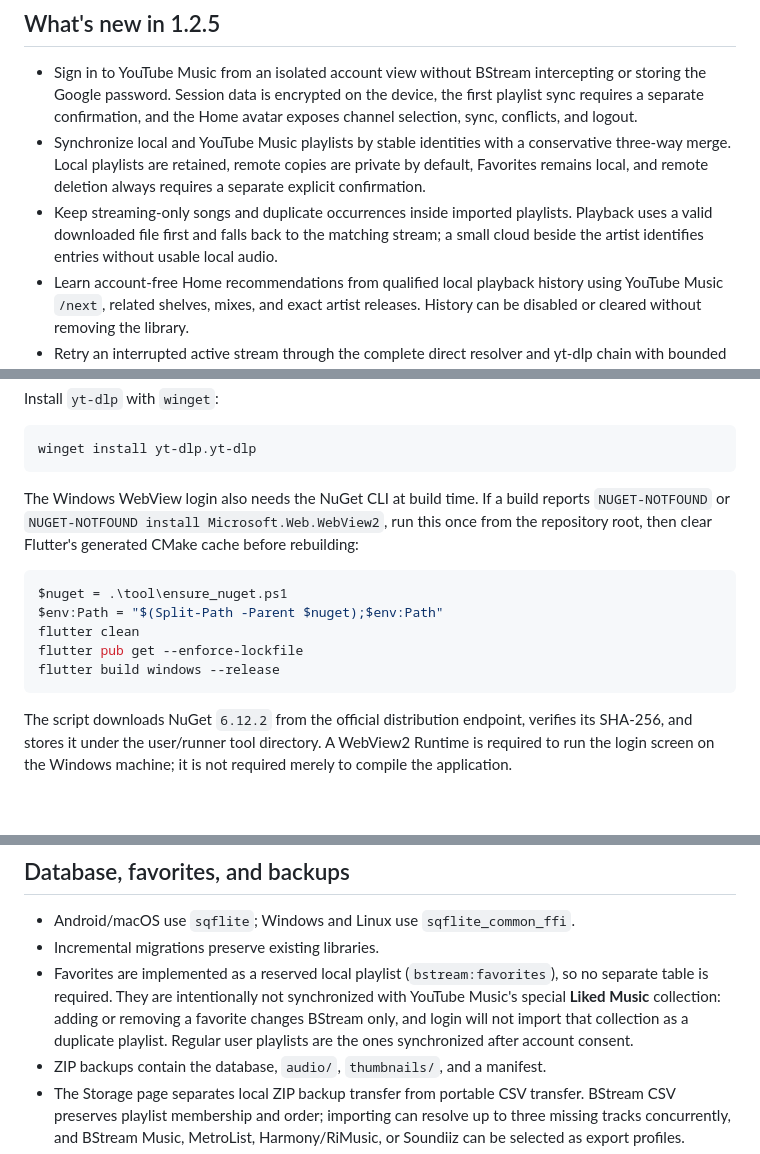
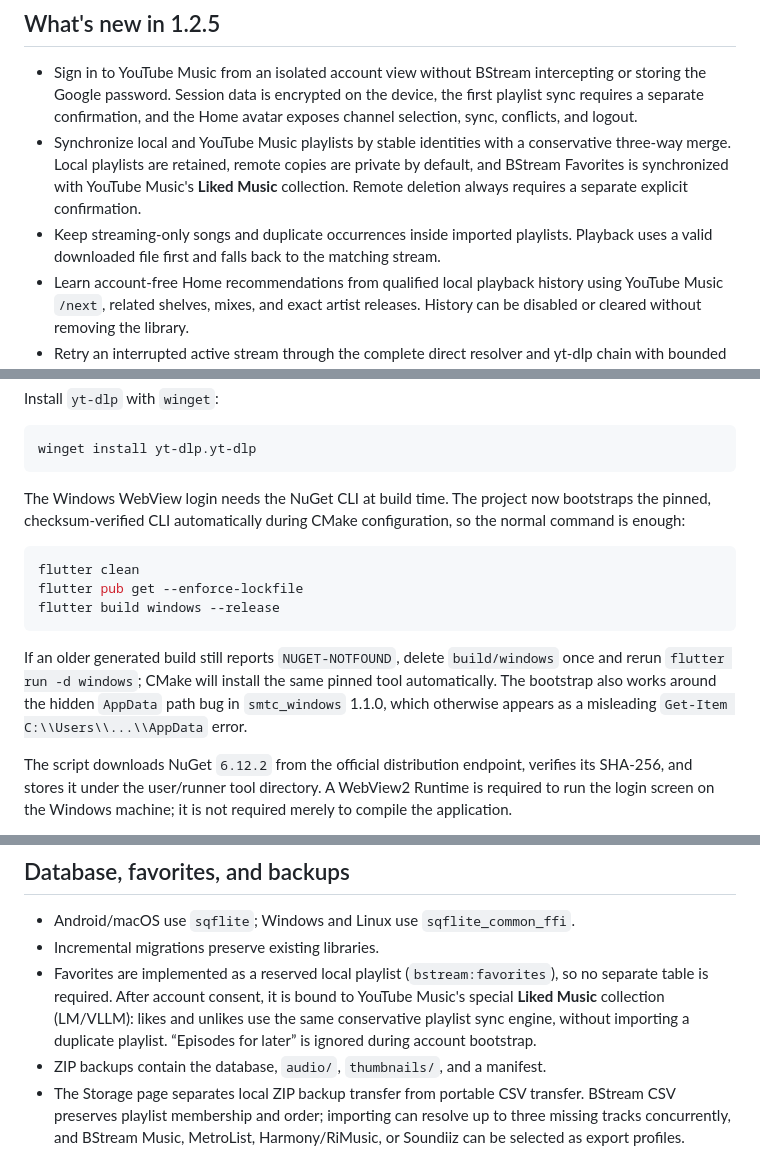
Before and after one commit to BryamContreras/BStream-Music, a Markdown page: README.md, 3 parts joined by grey strips. GitHub-like rendering; blank space fills up the shorter version.

Commit message:
docs: update release notes and README

````diff
--- a/README.md
+++ b/README.md
@@ -19,12 +19,12 @@ Current version: **1.2.5+125**.
   the Home avatar exposes channel selection, sync, conflicts, and logout.
 - Synchronize local and YouTube Music playlists by stable identities with a
   conservative three-way merge. Local playlists are retained, remote copies
-  are private by default, Favorites remains local, and remote deletion always
-  requires a separate explicit confirmation.
+  are private by default, and BStream Favorites is synchronized with YouTube
+  Music's **Liked Music** collection. Remote deletion always requires a
+  separate explicit confirmation.
 - Keep streaming-only songs and duplicate occurrences inside imported
   playlists. Playback uses a valid downloaded file first and falls back to the
-  matching stream; a small cloud beside the artist identifies entries without
-  usable local audio.
+  matching stream.
 - Learn account-free Home recommendations from qualified local playback
   history using YouTube Music `/next`, related shelves, mixes, and exact artist
   releases. History can be disabled or cleared without removing the library.
@@ -361,18 +367,21 @@ Install `yt-dlp` with `winget`:
 winget install yt-dlp.yt-dlp
 ```
 
-The Windows WebView login also needs the NuGet CLI at build time. If a build
-reports `NUGET-NOTFOUND` or `NUGET-NOTFOUND install Microsoft.Web.WebView2`,
-run this once from the repository root, then clear Flutter's generated CMake
-cache before rebuilding:
+The Windows WebView login needs the NuGet CLI at build time. The project now
+bootstraps the pinned, checksum-verified CLI automatically during CMake
+configuration, so the normal command is enough:
 
 ```powershell
-$nuget = .\tool\ensure_nuget.ps1
-$env:Path = "$(Split-Path -Parent $nuget);$env:Path"
 flutter clean
 flutter pub get --enforce-lockfile
 flutter build windows --release
 ```
+
+If an older generated build still reports `NUGET-NOTFOUND`, delete
+`build/windows` once and rerun `flutter run -d windows`; CMake will install the
+same pinned tool automatically. The bootstrap also works around the hidden
+`AppData` path bug in `smtc_windows` 1.1.0, which otherwise appears as a
+misleading `Get-Item C:\\Users\\...\\AppData` error.
 
 The script downloads NuGet `6.12.2` from the official distribution endpoint,
 verifies its SHA-256, and stores it under the user/runner tool directory. A
@@ -502,11 +511,10 @@ The workflow verifies all three APK signatures before uploading the artifacts.
 - Android/macOS use `sqflite`; Windows and Linux use `sqflite_common_ffi`.
 - Incremental migrations preserve existing libraries.
 - Favorites are implemented as a reserved local playlist (`bstream:favorites`),
-  so no separate table is required. They are intentionally not synchronized
-  with YouTube Music's special **Liked Music** collection: adding or removing a
-  favorite changes BStream only, and login will not import that collection as a
-  duplicate playlist. Regular user playlists are the ones synchronized after
-  account consent.
+  so no separate table is required. After account consent, it is bound to
+  YouTube Music's special **Liked Music** collection (LM/VLLM): likes and
+  unlikes use the same conservative playlist sync engine, without importing a
+  duplicate playlist. “Episodes for later” is ignored during account bootstrap.
 - ZIP backups contain the database, `audio/`, `thumbnails/`, and a manifest.
 - The Storage page separates local ZIP backup transfer from portable CSV
   transfer. BStream CSV preserves playlist membership and order; importing can
````
Also changed, not shown: other parts of README.md (+7 -1 lines).
